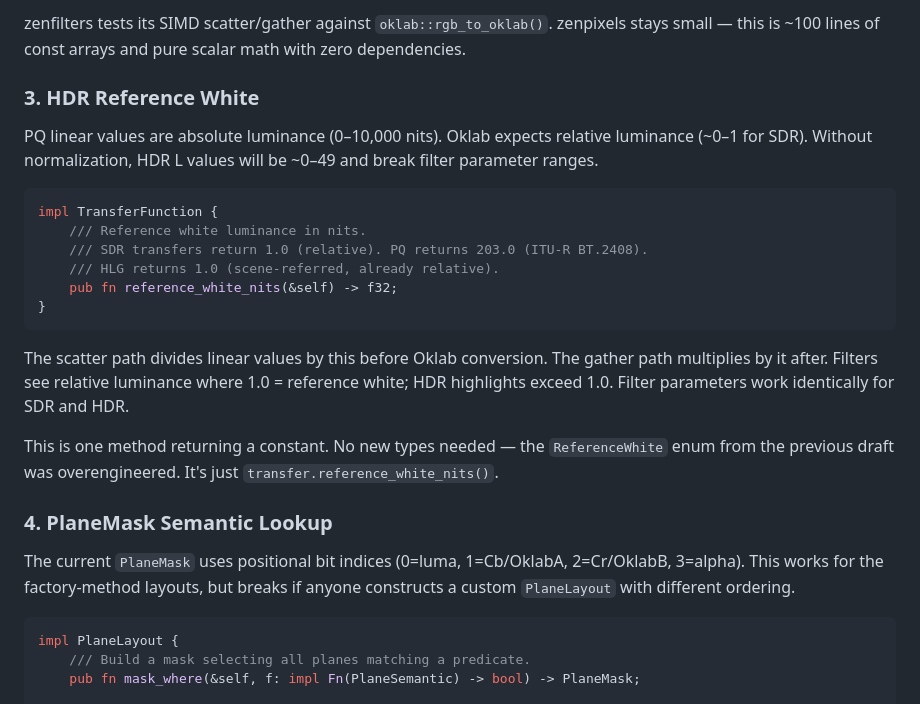
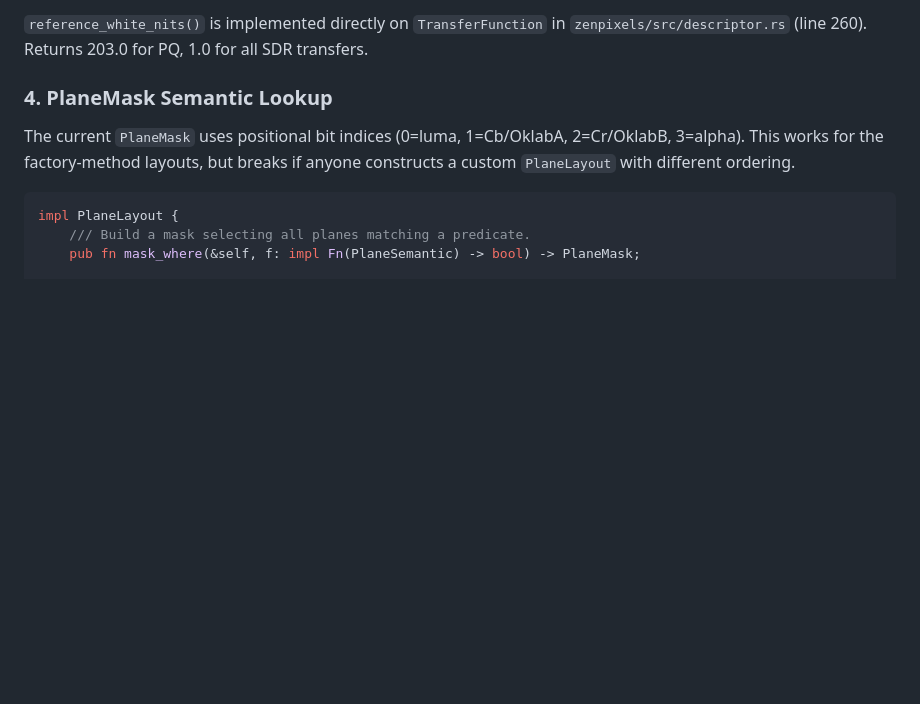
Before and after one commit to imazen/zenpixels, a Markdown page: filter-needs-v2.md, the part around one of its changes. Rendered like a GitHub page; blank space fills up the shorter version.

````diff
--- a/filter-needs-v2.md
+++ b/filter-needs-v2.md
@@ -98,21 +46,4 @@ pub mod oklab {
-zenfilters tests its SIMD scatter/gather against `oklab::rgb_to_oklab()`. zenpixels stays small — this is ~100 lines of const arrays and pure scalar math with zero dependencies.
-
-### 3. HDR Reference White
-
-PQ linear values are absolute luminance (0–10,000 nits). Oklab expects relative luminance (~0–1 for SDR). Without normalization, HDR L values will be ~0–49 and break filter parameter ranges.
-
-```rust
-impl TransferFunction {
-    /// Reference white luminance in nits.
-    /// SDR transfers return 1.0 (relative). PQ returns 203.0 (ITU-R BT.2408).
-    /// HLG returns 1.0 (scene-referred, already relative).
-    pub fn reference_white_nits(&self) -> f32;
-}
-```
-
-The scatter path divides linear values by this before Oklab conversion. The gather path multiplies by it after. Filters see relative luminance where 1.0 = reference white; HDR highlights exceed 1.0. Filter parameters work identically for SDR and HDR.
-
-This is one method returning a constant. No new types needed — the `ReferenceWhite` enum from the previous draft was overengineered. It's just `transfer.reference_white_nits()`.
+`reference_white_nits()` is implemented directly on `TransferFunction` in `zenpixels/src/descriptor.rs` (line 260). Returns 203.0 for PQ, 1.0 for all SDR transfers.
 
 ### 4. PlaneMask Semantic Lookup
 
````
Also changed, not shown: other parts of filter-needs-v2.md (+12 -64 lines).
